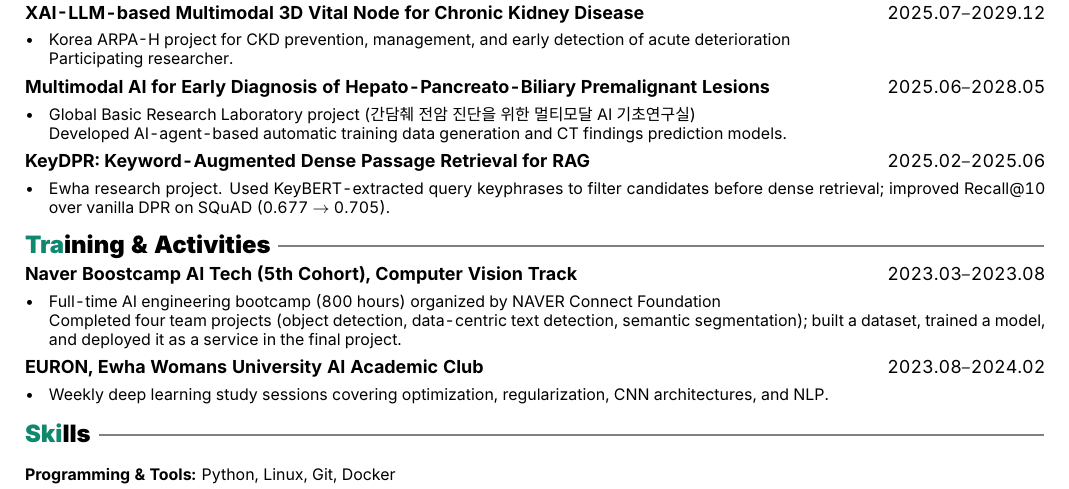
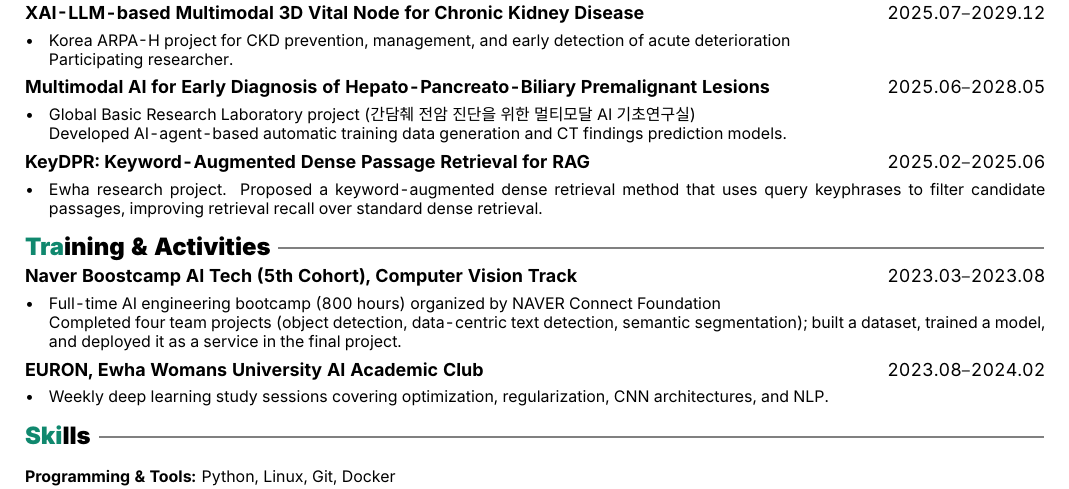
Before and after one commit to Jhyuny/Jhyuny.github.io, a LaTeX CV (cv/cv.tex): part of the page, cut so that both start at the same text. Compiled offline with XeLaTeX.

Commit message:
Drop detailed metrics from KeyDPR description
Co-Authored-By: Claude Opus 5.5 <noreply@anthropic.com>

```diff
--- a/cv/cv.tex
+++ b/cv/cv.tex
@@ -130,8 +130,8 @@ particularly clinical reasoning and decision support in medical AI.
   Developed AI-agent-based automatic training data generation and CT findings prediction models.}
 \medskip
 \cventry{KeyDPR: Keyword-Augmented Dense Passage Retrieval for RAG}{2025.02–2025.06}{%
-  Ewha research project. Used KeyBERT-extracted query keyphrases to filter candidates before dense retrieval;
-  improved Recall@10 over vanilla DPR on SQuAD (0.677 $\rightarrow$ 0.705).}
+  Ewha research project. Proposed a keyword-augmented dense retrieval method that uses query keyphrases
+  to filter candidate passages, improving retrieval recall over standard dense retrieval.}
 
 \section{Tra\color{black}ining \& Activities}
 \cventry{Naver Boostcamp AI Tech (5th Cohort), Computer Vision Track}{2023.03–2023.08}{%
```
Also changed, not shown: assets/files/cv.pdf, 1 other file.
